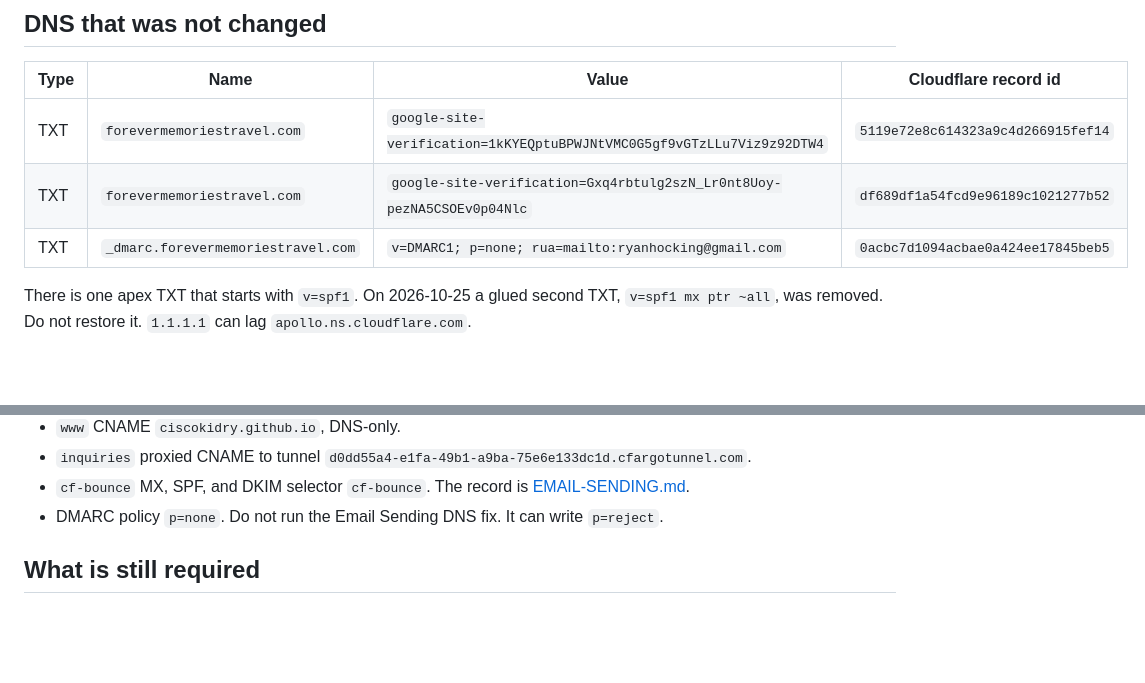
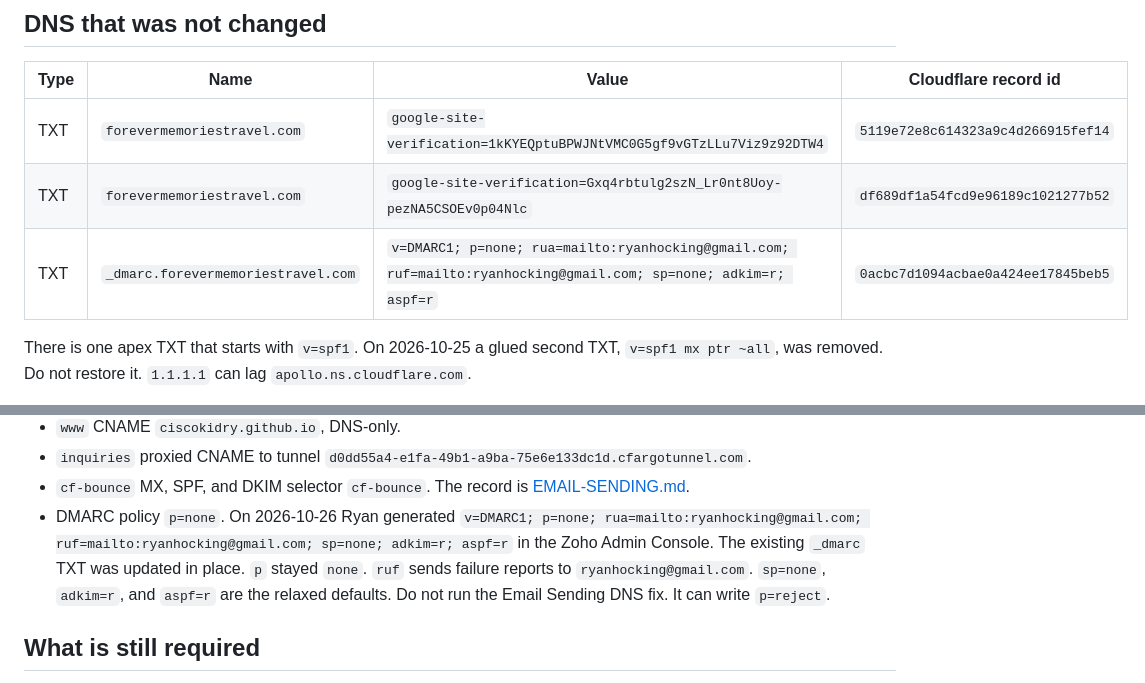
Before and after one commit to CiscoKidRy/forever-memories-travel, a Markdown page: Documentation/ZOHO-MAIL.md, 2 parts joined by grey strips. GitHub-like rendering; blank space fills up the shorter version.

Commit message:
Record the generated DMARC value.
The existing _dmarc TXT now includes ruf, sp=none, and relaxed alignment. The policy stays p=none.

```diff
--- a/Documentation/ZOHO-MAIL.md
+++ b/Documentation/ZOHO-MAIL.md
@@ -124,7 +124,7 @@ Authoritative DNS at `apollo.ns.cloudflare.com` returned that one `v=spf1` strin
 | --- | --- | --- | --- |
 | TXT | `forevermemoriestravel.com` | `google-site-verification=1kKYEQptuBPWJNtVMC0G5gf9vGTzLLu7Viz9z92DTW4` | `5119e72e8c614323a9c4d266915fef14` |
 | TXT | `forevermemoriestravel.com` | `google-site-verification=Gxq4rbtulg2szN_Lr0nt8Uoy-pezNA5CSOEv0p04Nlc` | `df689df1a54fcd9e96189c1021277b52` |
-| TXT | `_dmarc.forevermemoriestravel.com` | `v=DMARC1; p=none; rua=mailto:ryanhocking@gmail.com` | `0acbc7d1094acbae0a424ee17845beb5` |
+| TXT | `_dmarc.forevermemoriestravel.com` | `v=DMARC1; p=none; rua=mailto:ryanhocking@gmail.com; ruf=mailto:ryanhocking@gmail.com; sp=none; adkim=r; aspf=r` | `0acbc7d1094acbae0a424ee17845beb5` |
 
 There is one apex TXT that starts with `v=spf1`. On 2026-10-25 a glued second TXT, `v=spf1 mx ptr ~all`, was removed. Do not restore it. `1.1.1.1` can lag `apollo.ns.cloudflare.com`.
 
@@ -137,7 +137,7 @@ These records stay untouched by the mailbox work:
 - `www` CNAME `ciscokidry.github.io`, DNS-only.
 - `inquiries` proxied CNAME to tunnel `d0dd55a4-e1fa-49b1-a9ba-75e6e133dc1d.cfargotunnel.com`.
 - `cf-bounce` MX, SPF, and DKIM selector `cf-bounce`. The record is [EMAIL-SENDING.md](EMAIL-SENDING.md).
-- DMARC policy `p=none`. Do not run the Email Sending DNS fix. It can write `p=reject`.
+- DMARC policy `p=none`. On 2026-10-26 Ryan generated `v=DMARC1; p=none; rua=mailto:ryanhocking@gmail.com; ruf=mailto:ryanhocking@gmail.com; sp=none; adkim=r; aspf=r` in the Zoho Admin Console. The existing `_dmarc` TXT was updated in place. `p` stayed `none`. `ruf` sends failure reports to `ryanhocking@gmail.com`. `sp=none`, `adkim=r`, and `aspf=r` are the relaxed defaults. Do not run the Email Sending DNS fix. It can write `p=reject`.
 
 ## What is still required
 
```
Also changed, not shown: Documentation/EMAIL-SENDING.md (+1 -1 lines).
